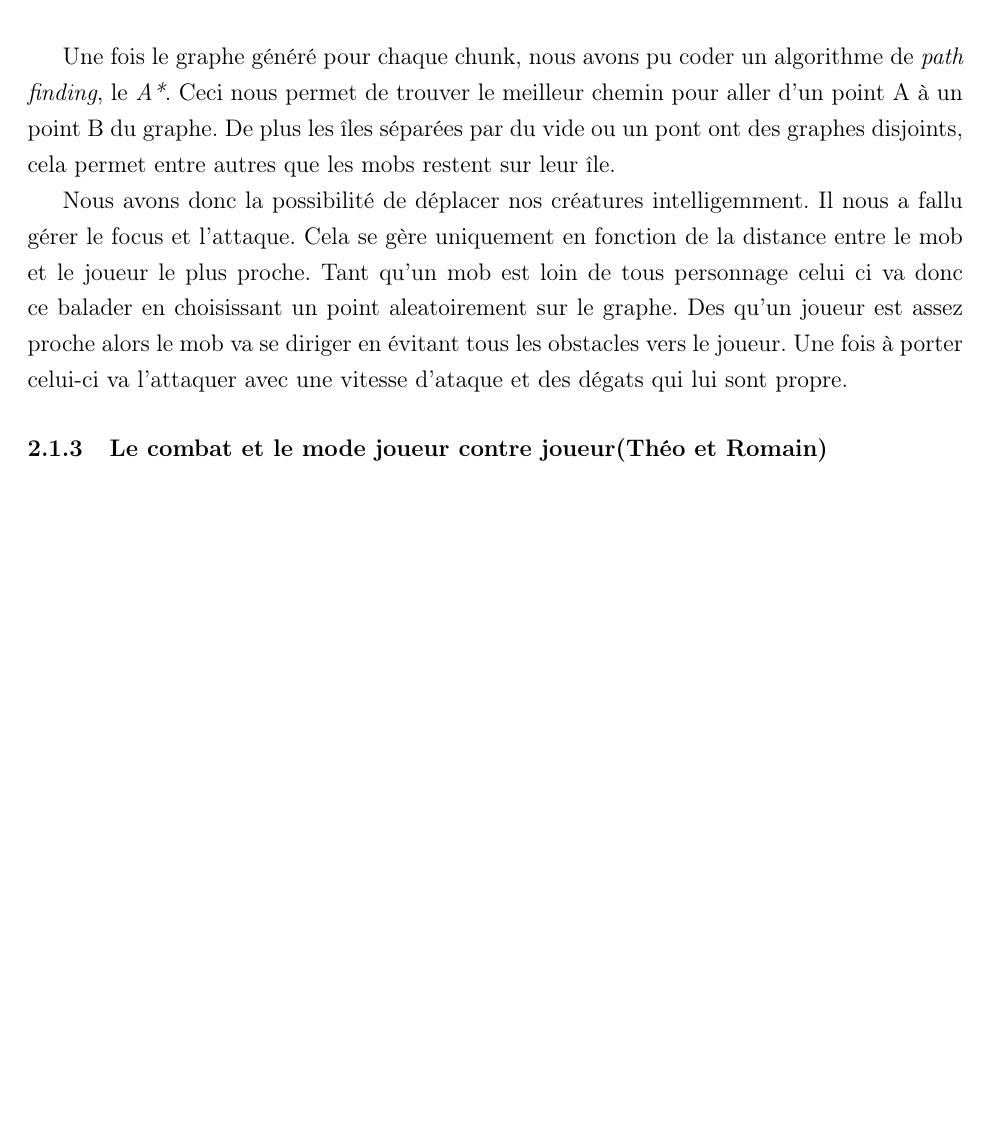
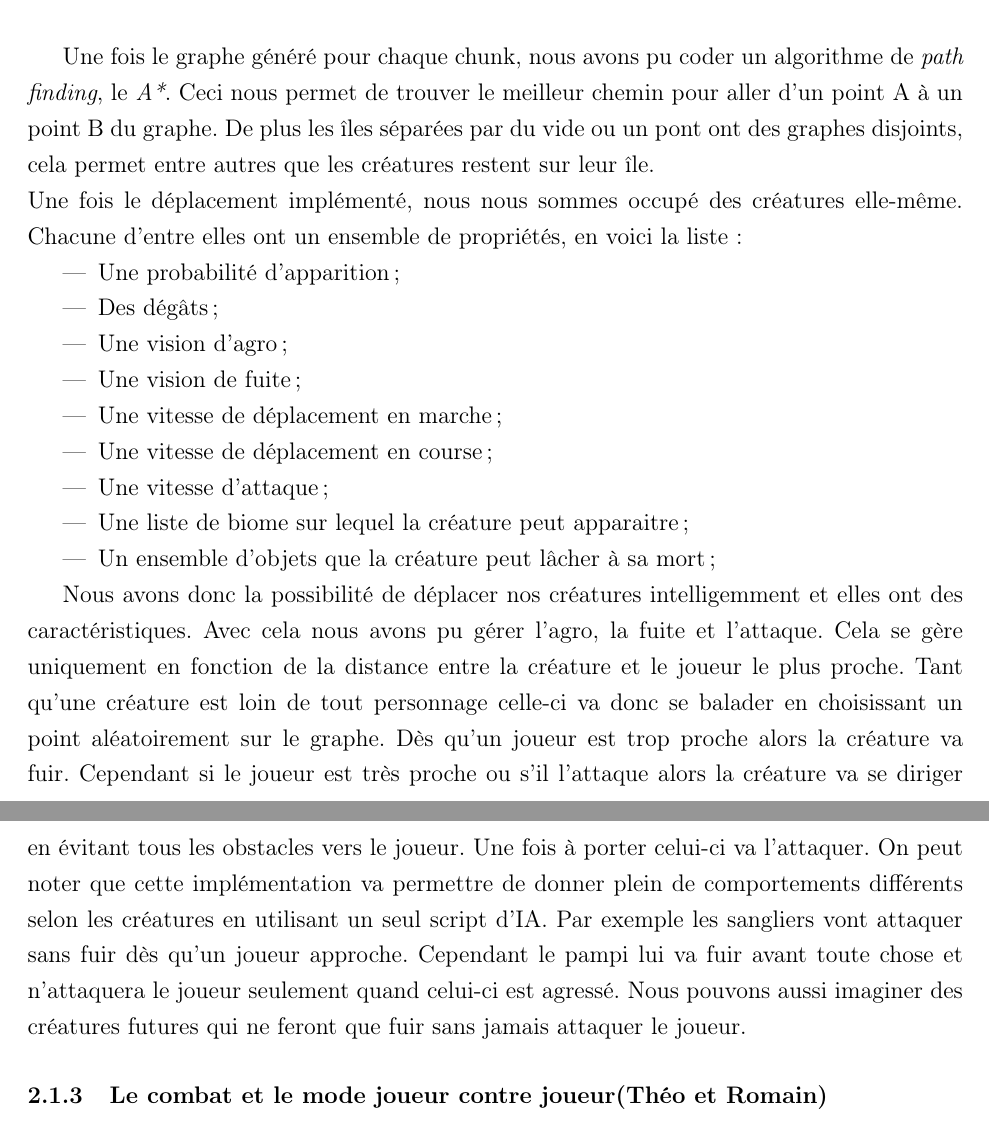
Before and after one commit to JMounier/Aegina-Latex, a LaTeX document (2eme Soutenance/2ème Soutenance.tex): part of page 10 of 32 before the commit and two parts of pages 10 and 11 of 33 after it, the two joined at a grey line, cut so that both start at the same text, the shorter picture padded with empty space. Compiled offline with pdfLaTeX; the source files are stored in an older character set and shown here as Unicode.

Commit message:
Amelioration de la partie mob et vrai modif de l'icon

```diff
--- a/2eme Soutenance/2ème Soutenance.tex
+++ b/2eme Soutenance/2ème Soutenance.tex
@@ -170,9 +170,23 @@ Nous avons commencé par la génération de graphes lors du chargement de chunks
 \end{figure}
 
 
-Une fois le graphe généré pour chaque chunk, nous avons pu coder un algorithme de \textit{path finding}, le \textit{A*}. Ceci nous permet de trouver le meilleur chemin pour aller d'un point A à un point B du graphe. De plus les îles séparées par du vide ou un pont ont des graphes disjoints, cela permet entre autres que les mobs restent sur leur île.
+Une fois le graphe généré pour chaque chunk, nous avons pu coder un algorithme de \textit{path finding}, le \textit{A*}. Ceci nous permet de trouver le meilleur chemin pour aller d'un point A à un point B du graphe. De plus les îles séparées par du vide ou un pont ont des graphes disjoints, cela permet entre autres que les créatures restent sur leur île.
+\\
+Une fois le déplacement implémenté, nous nous sommes occupé des créatures elle-même. Chacune d'entre elles ont un ensemble de propriétés, en voici la liste :
+\begin{itemize}
+\item Une probabilité d'apparition ;
+\item Des dégâts ;
+\item Une vision d'agro ;
+\item Une vision de fuite ;
+\item Une vitesse de déplacement en marche ;
+\item Une vitesse de déplacement en course ;
+\item Une vitesse d'attaque ;
+\item Une liste de biome sur lequel la créature peut apparaitre ;
+\item Un ensemble d'objets que la créature peut lâcher à sa mort ;
+\end{itemize}
 
-Nous avons donc la possibilité de déplacer nos créatures intelligemment. Il nous a fallu gérer le focus et l'attaque. Cela se gère uniquement en fonction de la distance entre le mob et le joueur le plus proche. Tant qu'un mob est loin de tous personnage celui ci va donc ce balader en choisissant un point aleatoirement sur le graphe. Des qu'un joueur est assez proche alors le mob va se diriger en évitant tous les obstacles vers le joueur. Une fois à porter celui-ci va l'attaquer avec une vitesse d'ataque et des dégats qui lui sont propre.
+Nous avons donc la possibilité de déplacer nos créatures intelligemment et elles ont des caractéristiques. Avec cela nous avons pu gérer l'agro, la fuite et l'attaque. Cela se gère uniquement en fonction de la distance entre la créature et le joueur le plus proche. Tant qu'une créature est loin de tout personnage celle-ci va donc se balader en choisissant un point aléatoirement sur le graphe. Dès qu'un joueur est trop proche alors la créature va fuir. Cependant si le joueur est très proche ou s'il l'attaque alors la créature va se diriger en évitant tous les obstacles vers le joueur. Une fois à porter celui-ci va l'attaquer.
+On peut noter que cette implémentation va permettre de donner plein de comportements différents selon les créatures en utilisant un seul script d'IA. Par exemple les sangliers vont attaquer sans fuir dès qu'un joueur approche. Cependant le pampi lui va fuir avant toute chose et n'attaquera le joueur seulement quand celui-ci est agressé. Nous pouvons aussi imaginer des créatures futures qui ne feront que fuir sans jamais attaquer le joueur.
 
 \subsubsection{Le combat et le mode joueur contre joueur(Théo et Romain)}
 
```
Also changed, not shown: 2eme Soutenance/AeIcon.png, 2eme Soutenance/2ème Soutenance.tex (4 more changed lines).
